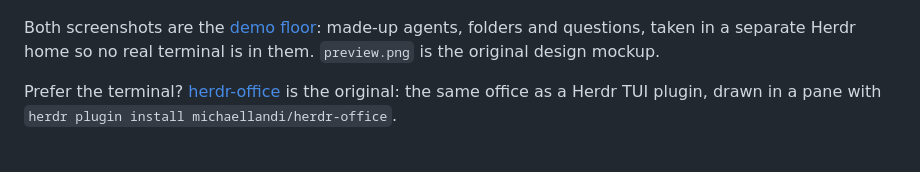
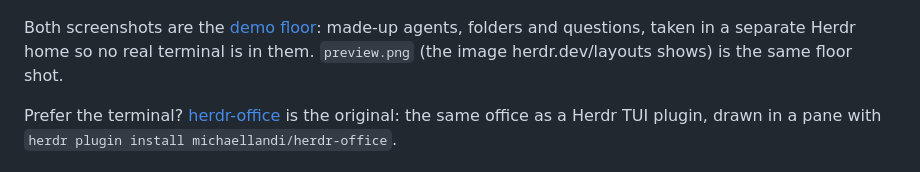
Before and after one commit to michaellandi/herdr-office-layout, a Markdown page: README.md, the part around the change. GitHub-like rendering.

Commit message:
preview.png is a real (demo floor) screenshot, for herdr.dev/layouts (#4)

```diff
--- a/README.md
+++ b/README.md
@@ -10,7 +10,7 @@ This is a native GUI port of [Michael Landi's herdr-office](https://github.com/m
 
 ![An agent's card while it waits on an approval](docs/approval-card.png)
 
-Both screenshots are the [demo floor](#demo-floor): made-up agents, folders and questions, taken in a separate Herdr home so no real terminal is in them. `preview.png` is the original design mockup.
+Both screenshots are the [demo floor](#demo-floor): made-up agents, folders and questions, taken in a separate Herdr home so no real terminal is in them. `preview.png` (the image herdr.dev/layouts shows) is the same floor shot.
 
 Prefer the terminal? [herdr-office](https://github.com/michaellandi/herdr-office) is the original: the same office as a Herdr TUI plugin, drawn in a pane with `herdr plugin install michaellandi/herdr-office`.
 
```
Also changed, not shown: RECIPE.md (+1 -1 lines), preview.png.
